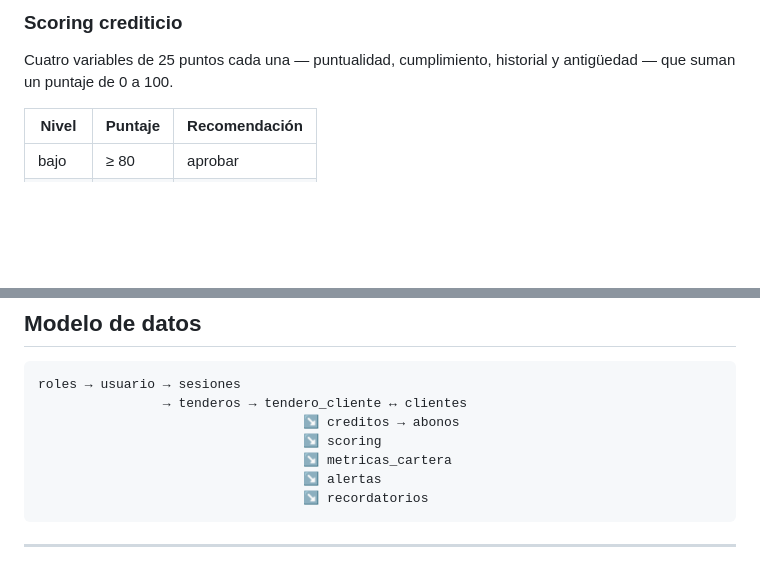
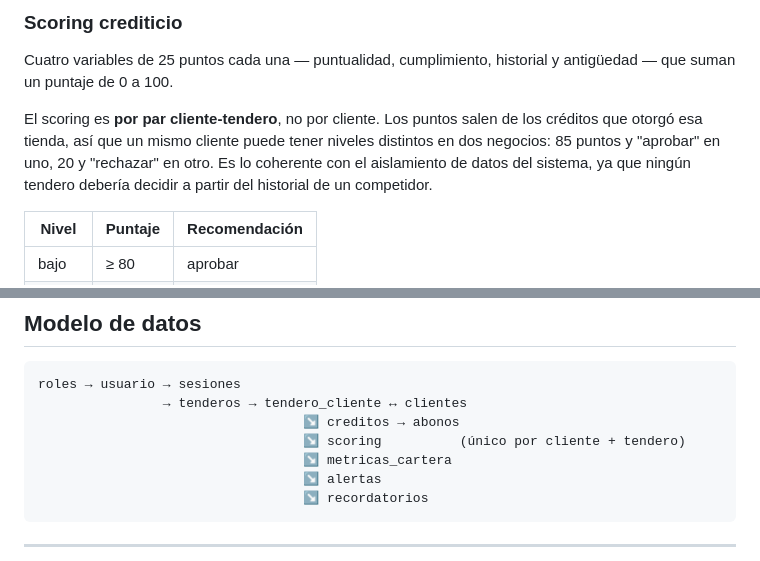
Before and after one commit to Santiagosoto19/Sistema_Fiado, a Markdown page: README.md, 2 parts joined by grey strips. Rendered like a GitHub page; blank space fills up the shorter version.

Commit message:
docs: documentar que el scoring es por par cliente-tendero
El README describía las cuatro variables y los umbrales, pero no decía que el
puntaje se calcula y se almacena por par (cliente, tendero). Es el cambio de
diseño más relevante del motor de scoring y sostiene la afirmación de
aislamiento de datos que el propio documento hace más arriba: un tendero no
debería decidir a partir del historial que ese cliente tiene en otra tienda.

Se añade también la aclaración en el diagrama del modelo de datos, donde
`scoring` colgaba de tenderos sin indicar que la clave es compuesta.

```diff
--- a/README.md
+++ b/README.md
@@ -33,6 +33,8 @@ Registro de fiados con fecha límite, abonos parciales o totales y actualizació
 
 ### Scoring crediticio
 Cuatro variables de 25 puntos cada una — puntualidad, cumplimiento, historial y antigüedad — que suman un puntaje de 0 a 100.
+
+El scoring es **por par cliente-tendero**, no por cliente. Los puntos salen de los créditos que otorgó esa tienda, así que un mismo cliente puede tener niveles distintos en dos negocios: 85 puntos y "aprobar" en uno, 20 y "rechazar" en otro. Es lo coherente con el aislamiento de datos del sistema, ya que ningún tendero debería decidir a partir del historial de un competidor.
 
 | Nivel | Puntaje | Recomendación |
 |-------|---------|---------------|
@@ -129,7 +131,7 @@ Actualizar `mobile/config/config.ts` con la IP del backend en la red local.
 roles → usuario → sesiones
                 → tenderos → tendero_cliente ↔ clientes
                                   ↘ creditos → abonos
-                                  ↘ scoring
+                                  ↘ scoring          (único por cliente + tendero)
                                   ↘ metricas_cartera
                                   ↘ alertas
                                   ↘ recordatorios
```
